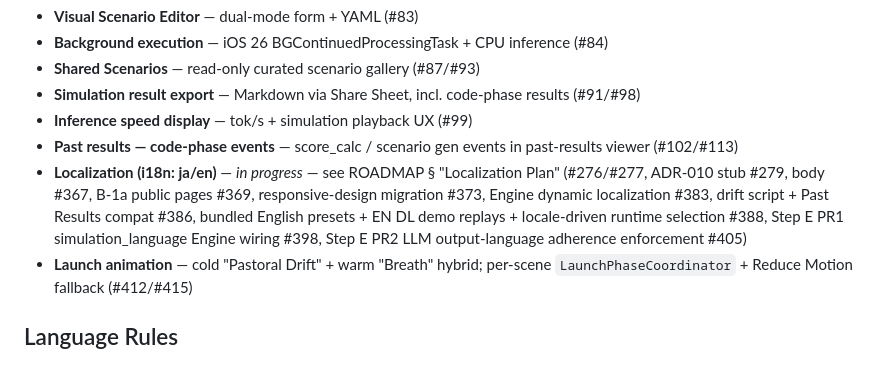
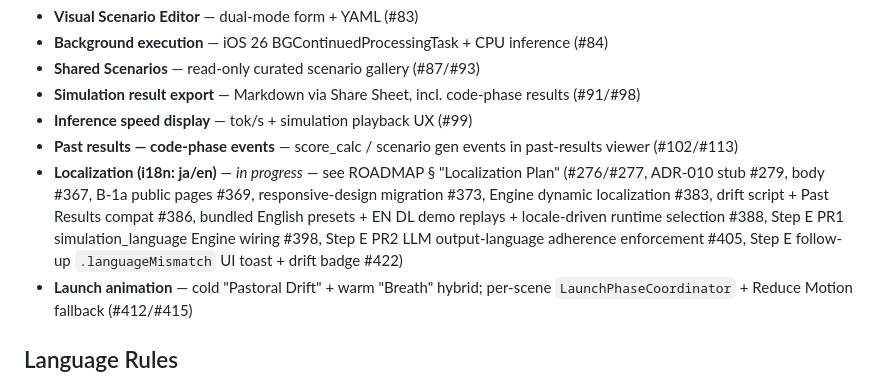
Before and after one commit to tyabu12/pastura, a Markdown page: CLAUDE.md, the part around the change. GitHub-like rendering.

Commit message:
📝 docs: add #422 (.languageMismatch UI) to Phase 2 progress line
CLAUDE.md's Phase 2 Localization sub-line tracks the cumulative i18n
PR chain. Appends this PR — Step E follow-up surfacing the event
emitted by #405 — so future sessions reading the file see the full
trajectory.

Co-Authored-By: Claude Opus 4.7 (1M context) <noreply@anthropic.com>

```diff
--- a/CLAUDE.md
+++ b/CLAUDE.md
@@ -17,7 +17,7 @@ Phase 2 progress:
 - **Simulation result export** — Markdown via Share Sheet, incl. code-phase results (#91/#98)
 - **Inference speed display** — tok/s + simulation playback UX (#99)
 - **Past results — code-phase events** — score_calc / scenario gen events in past-results viewer (#102/#113)
-- **Localization (i18n: ja/en)** — *in progress* — see ROADMAP § "Localization Plan" (#276/#277, ADR-010 stub #279, body #367, B-1a public pages #369, responsive-design migration #373, Engine dynamic localization #383, drift script + Past Results compat #386, bundled English presets + EN DL demo replays + locale-driven runtime selection #388, Step E PR1 simulation_language Engine wiring #398, Step E PR2 LLM output-language adherence enforcement #405)
+- **Localization (i18n: ja/en)** — *in progress* — see ROADMAP § "Localization Plan" (#276/#277, ADR-010 stub #279, body #367, B-1a public pages #369, responsive-design migration #373, Engine dynamic localization #383, drift script + Past Results compat #386, bundled English presets + EN DL demo replays + locale-driven runtime selection #388, Step E PR1 simulation_language Engine wiring #398, Step E PR2 LLM output-language adherence enforcement #405, Step E follow-up `.languageMismatch` UI toast + drift badge #422)
 - **Launch animation** — cold "Pastoral Drift" + warm "Breath" hybrid; per-scene `LaunchPhaseCoordinator` + Reduce Motion fallback (#412/#415)
 
 ## Language Rules
```
